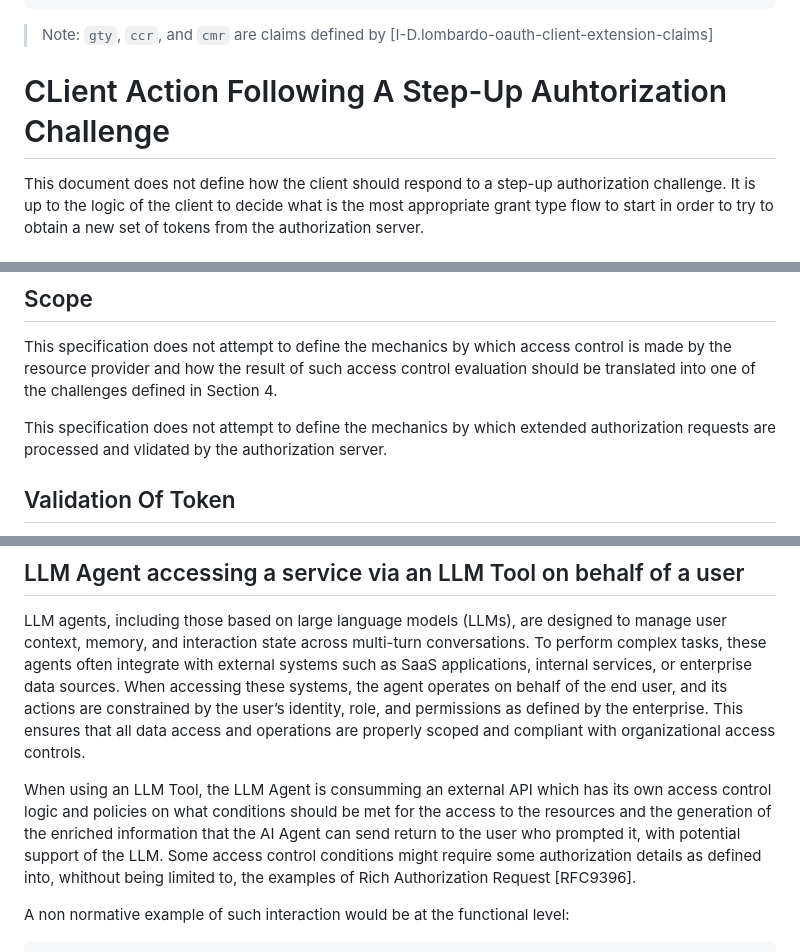
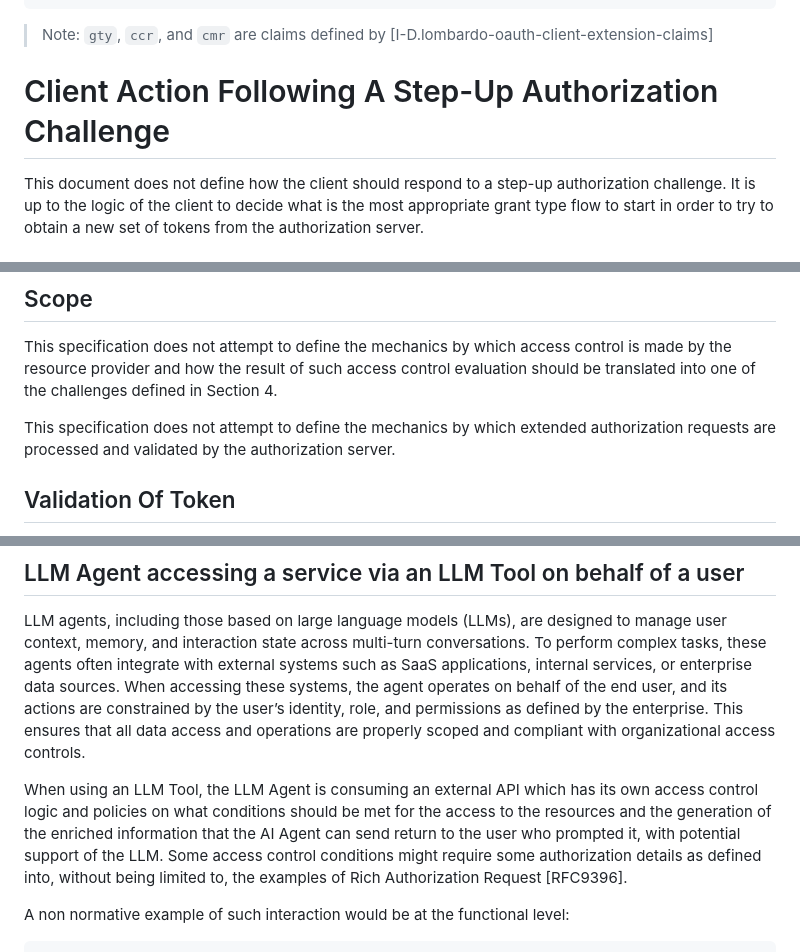
Before and after one commit to identitymonk/draft-lombardo-oauth-step-up-authz-challenge-proto, a Markdown page: draft-lombardo-oauth-step-up-authz-challenge-proto.md, 3 parts joined by grey strips. GitHub-like rendering.

```diff
--- a/draft-lombardo-oauth-step-up-authz-challenge-proto.md
+++ b/draft-lombardo-oauth-step-up-authz-challenge-proto.md
@@ -363,7 +363,7 @@ The following are non normative examples of some step-up authorization challenge
 
 > Note: `gty`, `ccr`, and `cmr` are claims defined by [I-D.lombardo-oauth-client-extension-claims]
 
-# CLient Action Following A Step-Up Auhtorization Challenge
+# Client Action Following A Step-Up Authorization Challenge
 
 This document does not define how the client should respond to a step-up authorization challenge. It is up to the logic of the client to decide what is the most appropriate grant type flow to start in order to try to obtain a new set of tokens from the authorization server.
 
@@ -393,7 +393,7 @@ This specification adds to previously defined OAuth mechanisms. Their respective
 
 This specification does not attempt to define the mechanics by which access control is made by the resource provider and how the result of such access control evaluation should be translated into one of the challenges defined in Section 4.
 
-This specification does not attempt to define the mechanics by which extended authorization requests are processed and vlidated by the authorization server.
+This specification does not attempt to define the mechanics by which extended authorization requests are processed and validated by the authorization server.
 
 ## Validation Of Token
 
@@ -417,7 +417,7 @@ This document has no IANA actions.
 
 LLM agents, including those based on large language models (LLMs), are designed to manage user context, memory, and interaction state across multi-turn conversations. To perform complex tasks, these agents often integrate with external systems such as SaaS applications, internal services, or enterprise data sources. When accessing these systems, the agent operates on behalf of the end user, and its actions are constrained by the user’s identity, role, and permissions as defined by the enterprise. This ensures that all data access and operations are properly scoped and compliant with organizational access controls.
 
-When using an LLM Tool, the LLM Agent is consumming an external API which has its own access control logic and policies on what conditions should be met for the access to the resources and the generation of the enriched information that the AI Agent can send return to the user who prompted it, with potential support of the LLM. Some access control conditions might require some authorization details as defined into, whithout being limited to, the examples of Rich Authorization Request [RFC9396].
+When using an LLM Tool, the LLM Agent is consuming an external API which has its own access control logic and policies on what conditions should be met for the access to the resources and the generation of the enriched information that the AI Agent can send return to the user who prompted it, with potential support of the LLM. Some access control conditions might require some authorization details as defined into, without being limited to, the examples of Rich Authorization Request [RFC9396].
 
 A non normative example of such interaction would be at the functional level:
 
```
Also changed, not shown: other parts of draft-lombardo-oauth-step-up-authz-challenge-proto.md (+11 -11 lines).
